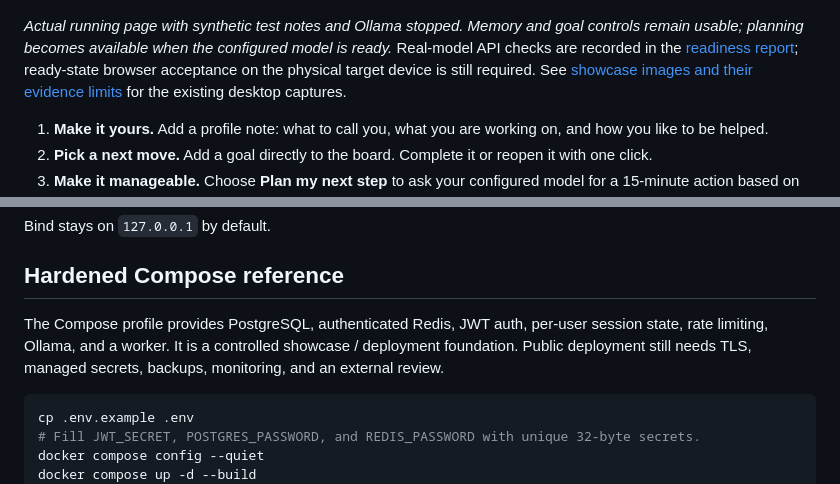
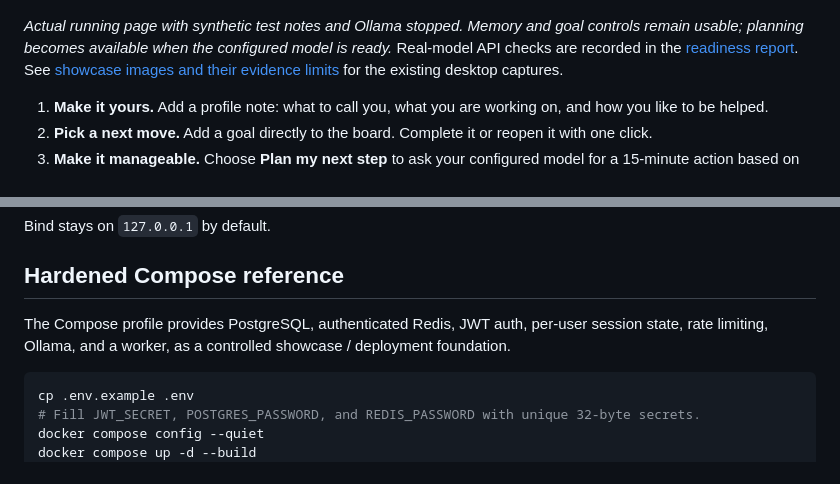
Before and after one commit to MiMindMendinc/annie-local, a Markdown page: README.md, 2 parts joined by grey strips. GitHub-like rendering.

````diff
--- a/README.md
+++ b/README.md
@@ -44,7 +44,7 @@ Annie’s visual identity pairs original emerald-glass artwork with vivid green
 
 ![Today workspace in repair mode, with Ollama unavailable](docs/assets/repair-workspace.jpg)
 
-*Actual running page with synthetic test notes and Ollama stopped. Memory and goal controls remain usable; planning becomes available when the configured model is ready.* Real-model API checks are recorded in the [readiness report](docs/RELEASE_READINESS.md); ready-state browser acceptance on the physical target device is still required. See [showcase images and their evidence limits](docs/assets/README.md) for the existing desktop captures.
+*Actual running page with synthetic test notes and Ollama stopped. Memory and goal controls remain usable; planning becomes available when the configured model is ready.* Real-model API checks are recorded in the [readiness report](docs/RELEASE_READINESS.md). See [showcase images and their evidence limits](docs/assets/README.md) for the existing desktop captures.
 
 1. **Make it yours.** Add a profile note: what to call you, what you are working on, and how you like to be helped.
 2. **Pick a next move.** Add a goal directly to the board. Complete it or reopen it with one click.
@@ -138,7 +138,7 @@ Bind stays on `127.0.0.1` by default.
 
 ## Hardened Compose reference
 
-The Compose profile provides PostgreSQL, authenticated Redis, JWT auth, per-user session state, rate limiting, Ollama, and a worker. It is a controlled showcase / deployment foundation. Public deployment still needs TLS, managed secrets, backups, monitoring, and an external review.
+The Compose profile provides PostgreSQL, authenticated Redis, JWT auth, per-user session state, rate limiting, Ollama, and a worker, as a controlled showcase / deployment foundation.
 
 ```bash
 cp .env.example .env
````
Also changed, not shown: other parts of README.md (+8 -12 lines).
